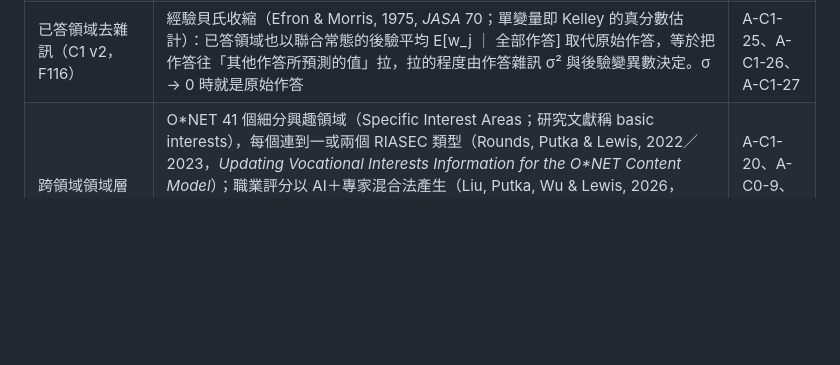
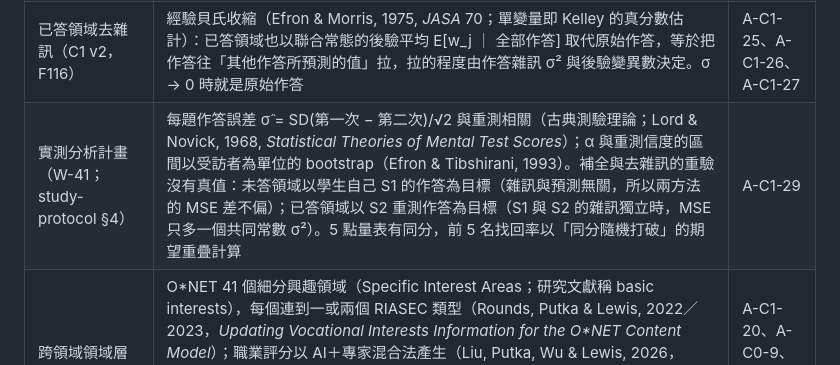
Before and after one commit to brianjan98039921106-hue/AI-Studying-Consultant, a Markdown page: docs/THEORY.md, the part around the change. GitHub-like rendering; blank space fills up the shorter version.

```diff
--- a/docs/THEORY.md
+++ b/docs/THEORY.md
@@ -51,6 +51,7 @@
 | 領域相關補全（C1 v2，architecture-review §2.1） | 多變量常態條件期望：未答領域 ＝ μ_U + Σ_UO Σ_OO⁻¹ (y_O − μ_O)，O 為已觀測變數（已答領域與 12 個領域群分數，觀測雜訊加在對角）；條件變異數 Σ_UU − Σ_UO Σ_OO⁻¹ Σ_OU 作為先驗不確定性（Anderson, 2003, *An Introduction to Multivariate Statistical Analysis*, ch. 2）。μ、Σ 以 O\*NET 職業的 41 領域剖面與由其算出的群分數估計，Σ 以 Ledoit–Wolf 收縮（Ledoit & Wolf, 2004, *Journal of Multivariate Analysis* 88）穩定逆矩陣 | A-C1-25、A-C1-26 |
 | 領域的自適應提問（C1 v2，B-C1-21） | 貝氏實驗設計（Chaloner & Verdinelli, 1995, *Statistical Science* 10(3)）：沿用上一列的聯合常態模型，每答一題就以條件分佈更新所有領域；下一題選 (A) **A 最適**：讓 41 個領域的後驗變異數總和下降最多的領域，下降量 = Σ_k Cov(k, j)² ／ (Var(j) + σ²)；或 (U) **上信賴界**：後驗平均 + 後驗標準差最大的領域（Srinivas, Krause, Kakade & Seeger, 2010, *ICML* 的 GP-UCB 思路，目標是找出最高的領域）。兩階段提問（先 12 群、再細問最高的群）仍是對照組 | A-C1-25、A-C1-26、A-C1-27 |
 | 已答領域去雜訊（C1 v2，F116） | 經驗貝氏收縮（Efron & Morris, 1975, *JASA* 70；單變量即 Kelley 的真分數估計）：已答領域也以聯合常態的後驗平均 E[w_j ｜ 全部作答] 取代原始作答，等於把作答往「其他作答所預測的值」拉，拉的程度由作答雜訊 σ² 與後驗變異數決定。σ → 0 時就是原始作答 | A-C1-25、A-C1-26、A-C1-27 |
+| 實測分析計畫（W-41；study-protocol §4） | 每題作答誤差 σ̂ = SD(第一次 − 第二次)/√2 與重測相關（古典測驗理論；Lord & Novick, 1968, *Statistical Theories of Mental Test Scores*）；α 與重測信度的區間以受訪者為單位的 bootstrap（Efron & Tibshirani, 1993）。補全與去雜訊的重驗沒有真值：未答領域以學生自己 S1 的作答為目標（雜訊與預測無關，所以兩方法的 MSE 差不偏）；已答領域以 S2 重測作答為目標（S1 與 S2 的雜訊獨立時，MSE 只多一個共同常數 σ²）。5 點量表有同分，前 5 名找回率以「同分隨機打破」的期望重疊計算 | A-C1-29 |
 | 跨領域領域層（W-64） | O\*NET 41 個細分興趣領域（Specific Interest Areas；研究文獻稱 basic interests），每個連到一或兩個 RIASEC 類型（Rounds, Putka & Lewis, 2022／2023，*Updating Vocational Interests Information for the O\*NET Content Model*）；職業評分以 AI＋專家混合法產生（Liu, Putka, Wu & Lewis, 2026，*Using a Hybrid Artificial Intelligence-Expert Method to Develop Basic Interest Ratings for the O\*NET System*）；O\*NET 31.0 檔案 `specific_interest_areas.csv`（891 個職業 × 41 領域，OI 1–7）與 `specific_interest_areas_to_career_interest_types.csv` | A-C1-20、A-C0-9、B-C0-14、B-C1-19 |
 | 細分興趣領域分群（W-64 方案 B） | 領域之間以「跨職業評分的 Pearson 相關」為相似度，平均連結階層分群；k 以輪廓係數選擇（Rousseeuw, 1987, *J. Comput. Appl. Math.*）；以自助法的調整 Rand 指數檢驗穩定度（Hubert & Arabie, 1985, *J. Classification*） | A-C1-21、B-C1-23 |
 
```
Also changed, not shown: docs/REGISTER.md (+1 -0 lines).
